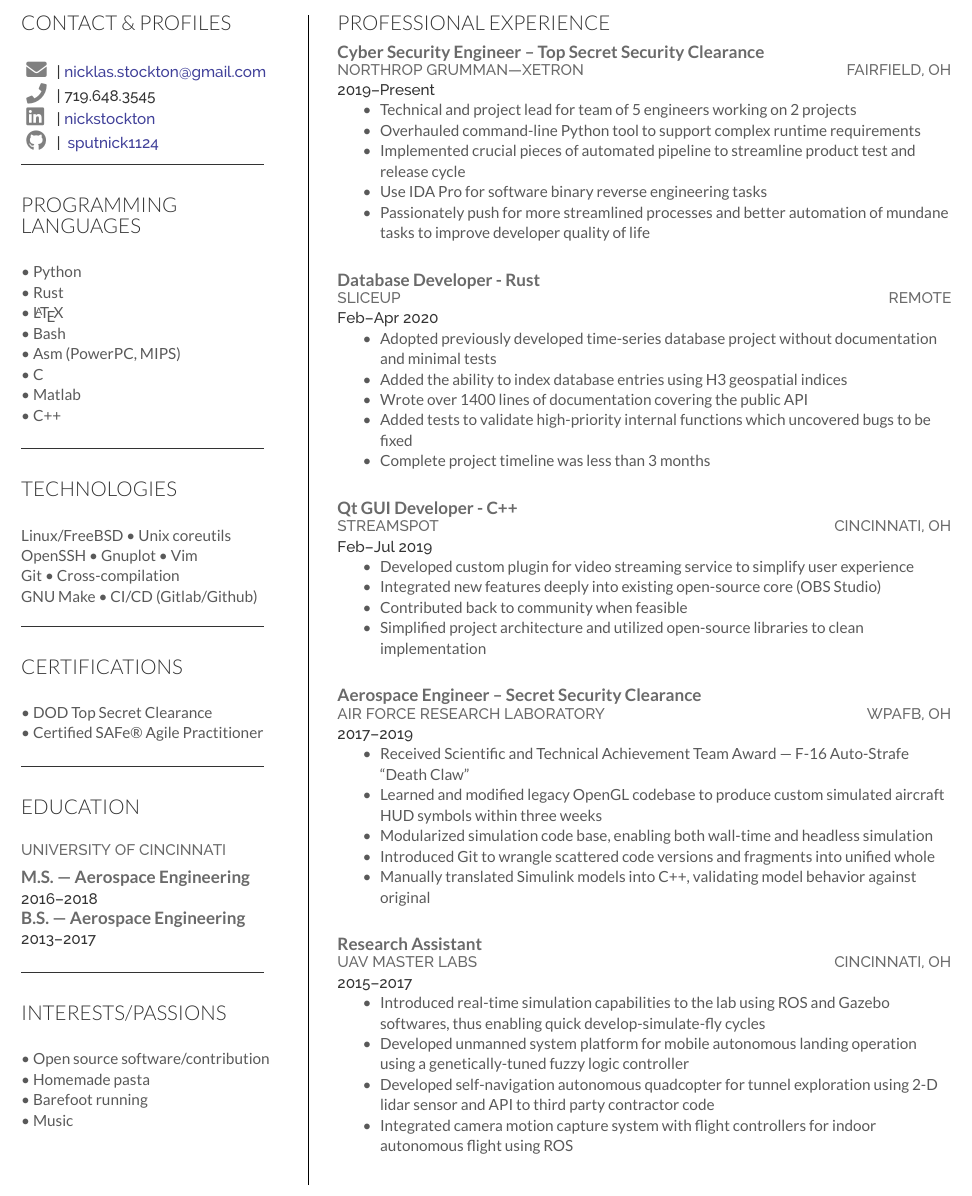
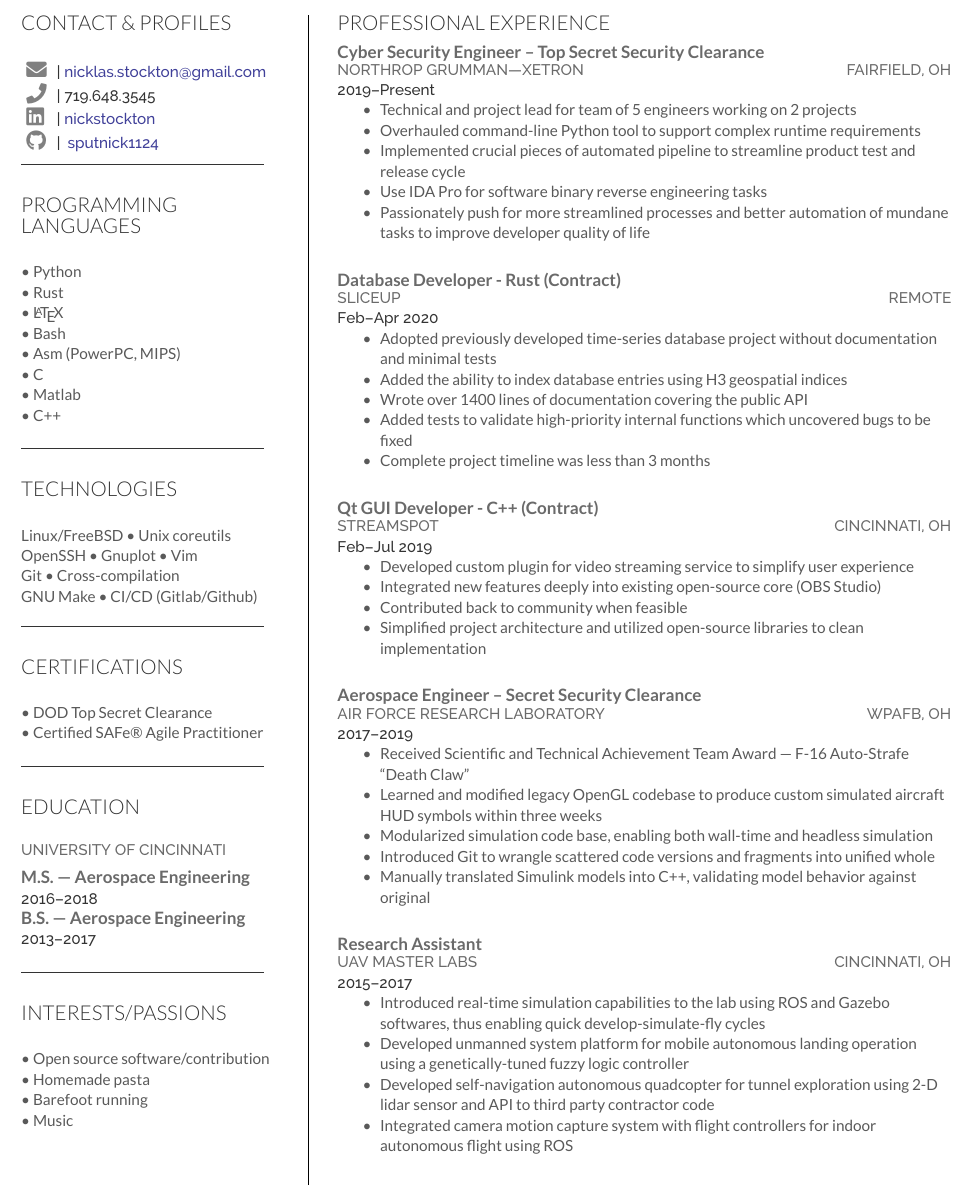
Before and after one commit to sputnick1124/resume, a LaTeX CV (NickStocktonResume.tex): part of the page, cut so that both start at the same text. Compiled offline with XeLaTeX.

Commit message:
clarify contract work

```diff
--- a/NickStocktonResume.tex
+++ b/NickStocktonResume.tex
@@ -198,7 +198,7 @@
 	\end{compactitem}
     \experiencespace
 
-	\runsubsection{Database Developer - Rust}
+	\runsubsection{Database Developer - Rust (Contract)}
     \descript{\\SliceUp \hfill Remote}
     \location{Feb\textendash{}Apr 2020}
 	%{}
@@ -212,7 +212,7 @@
     %}
     \experiencespace
 
-	\runsubsection{Qt GUI Developer - C++}
+	\runsubsection{Qt GUI Developer - C++ (Contract)}
     \descript{\\StreamSpot \hfill Cincinnati, OH}
     \location{Feb\textendash{}Jul 2019}
 	%{}
```
